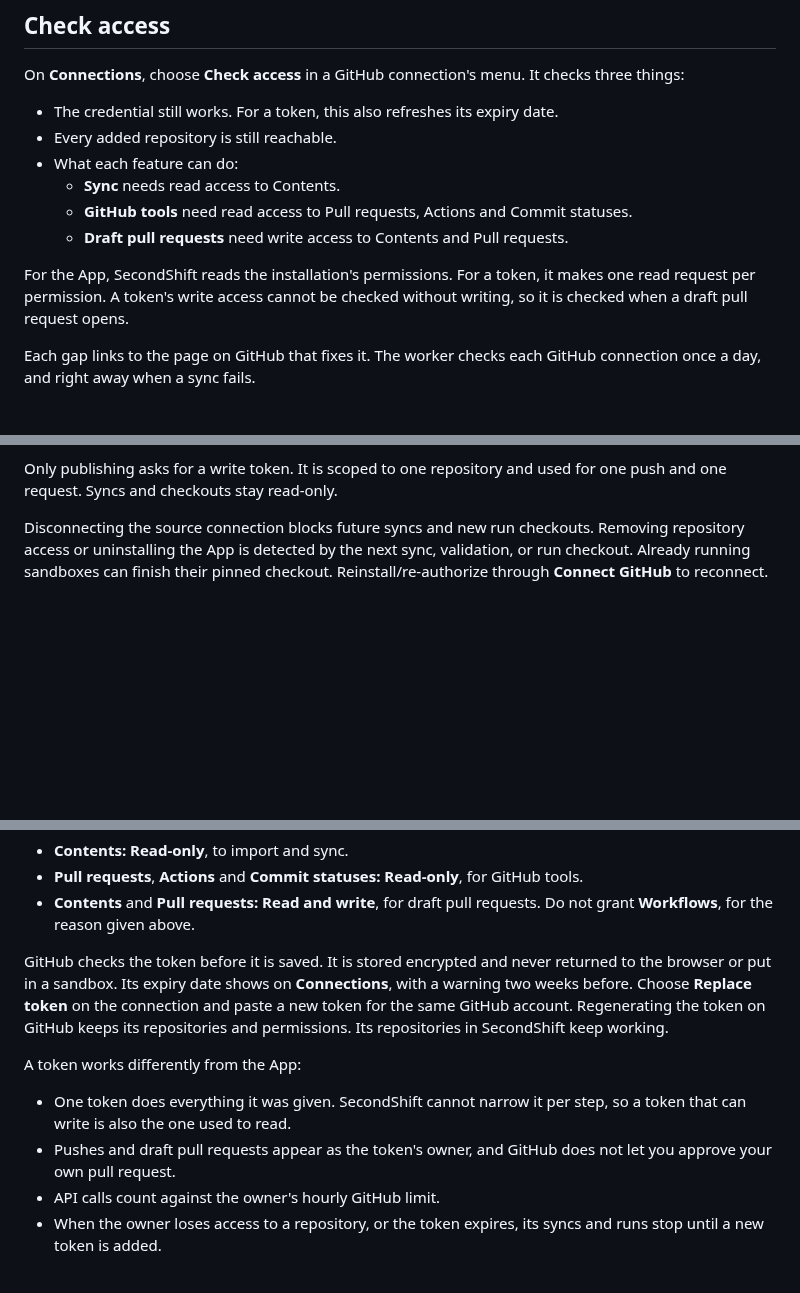
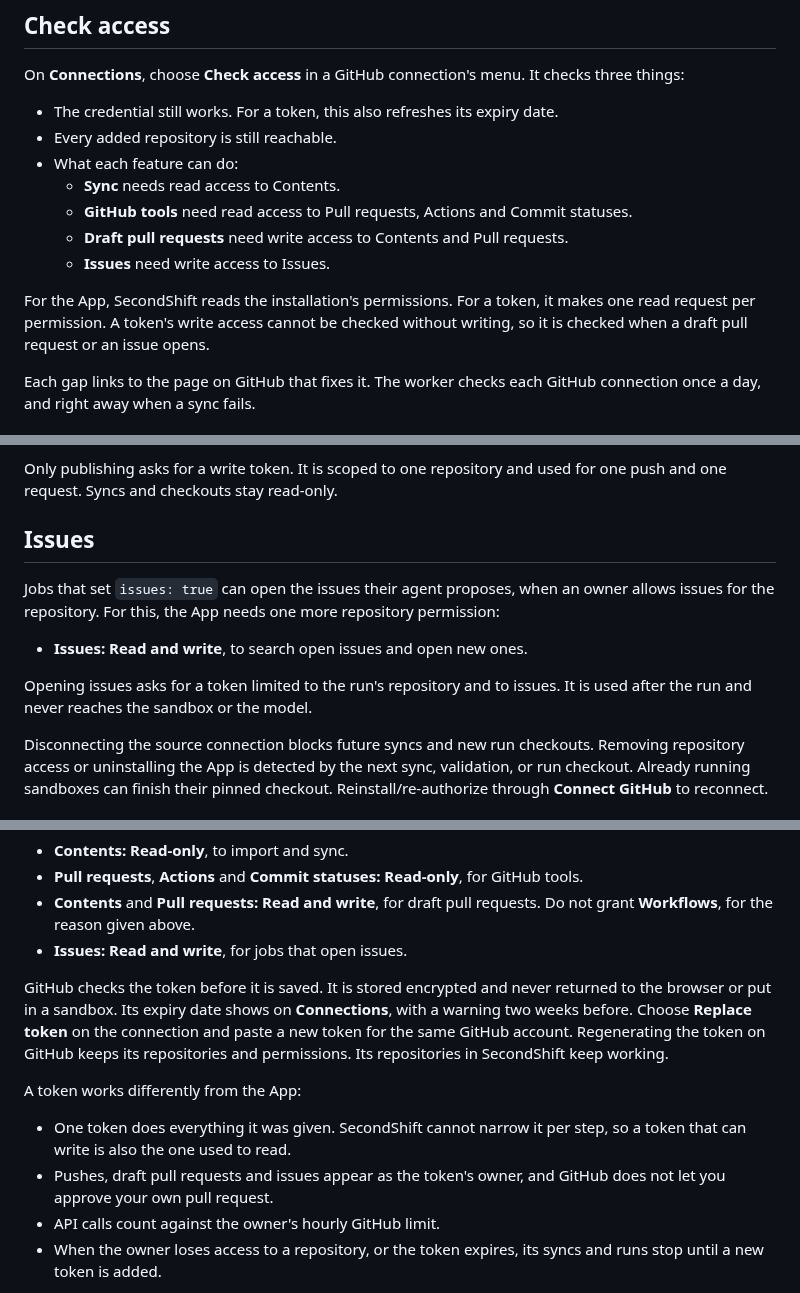
Before and after one commit to piotrekno1/second-shift, a Markdown page: docs/github-app.md, 3 parts joined by grey strips. GitHub-like rendering; blank space fills up the shorter version.

```diff
--- a/docs/github-app.md
+++ b/docs/github-app.md
@@ -96,10 +96,11 @@ checks three things:
   - **GitHub tools** need read access to Pull requests, Actions and Commit
     statuses.
   - **Draft pull requests** need write access to Contents and Pull requests.
+  - **Issues** need write access to Issues.
 
 For the App, SecondShift reads the installation's permissions. For a token, it
 makes one read request per permission. A token's write access cannot be checked
-without writing, so it is checked when a draft pull request opens.
+without writing, so it is checked when a draft pull request or an issue opens.
 
 Each gap links to the page on GitHub that fixes it. The worker checks each
 GitHub connection once a day, and right away when a sync fails.
@@ -128,6 +129,17 @@ the App's permissions, each installation owner must accept them on GitHub.
 
 Only publishing asks for a write token. It is scoped to one repository and
 used for one push and one request. Syncs and checkouts stay read-only.
+
+## Issues
+
+Jobs that set `issues: true` can open the issues their agent proposes, when an
+owner allows issues for the repository. For this, the App needs one more
+repository permission:
+
+- **Issues: Read and write**, to search open issues and open new ones.
+
+Opening issues asks for a token limited to the run's repository and to issues.
+It is used after the run and never reaches the sandbox or the model.
 
 Disconnecting the source connection blocks future syncs and new run checkouts.
 Removing repository access or uninstalling the App is detected by the next sync,
@@ -183,6 +195,7 @@ repository permissions:
   tools.
 - **Contents** and **Pull requests: Read and write**, for draft pull requests.
   Do not grant **Workflows**, for the reason given above.
+- **Issues: Read and write**, for jobs that open issues.
 
 GitHub checks the token before it is saved. It is stored encrypted and never
 returned to the browser or put in a sandbox. Its expiry date shows on
@@ -195,7 +208,7 @@ A token works differently from the App:
 
 - One token does everything it was given. SecondShift cannot narrow it per
   step, so a token that can write is also the one used to read.
-- Pushes and draft pull requests appear as the token's owner, and GitHub does
+- Pushes, draft pull requests and issues appear as the token's owner, and GitHub does
   not let you approve your own pull request.
 - API calls count against the owner's hourly GitHub limit.
 - When the owner loses access to a repository, or the token expires, its syncs
```
Also changed, not shown: docs/repository-configuration.md (+30 -0 lines), docs/security-model.md (+7 -0 lines).
